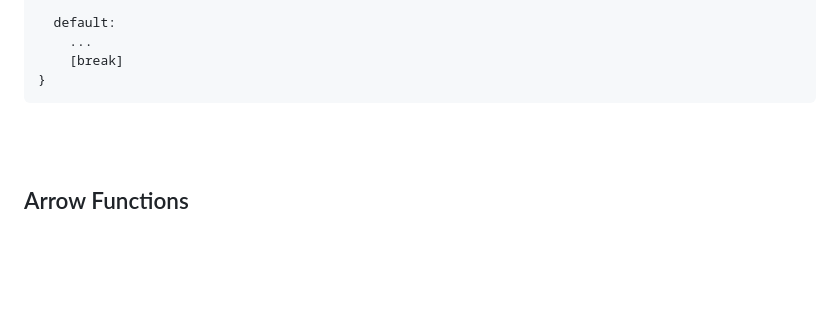
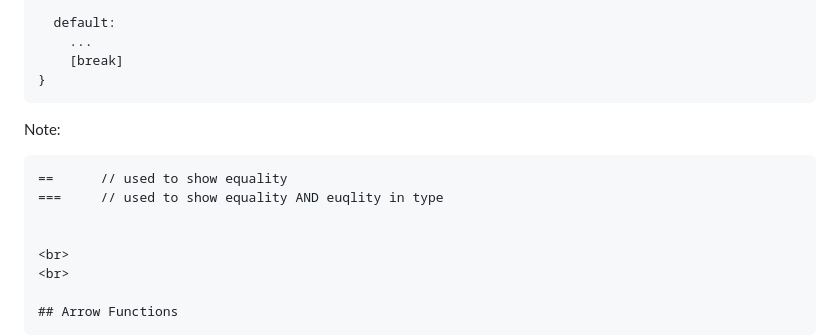
Before and after one commit to cjkowalski/learning-javascript, a Markdown page: README.md, the part around the change. Rendered like a GitHub page; blank space fills up the shorter version.

````diff
--- a/README.md
+++ b/README.md
@@ -89,6 +89,12 @@ switch(x) {
     [break]
 }
 ```
+
+Note:
+```
+==      // used to show equality
+===     // used to show equality AND euqlity in type
+
 
 <br>
 <br>
````
